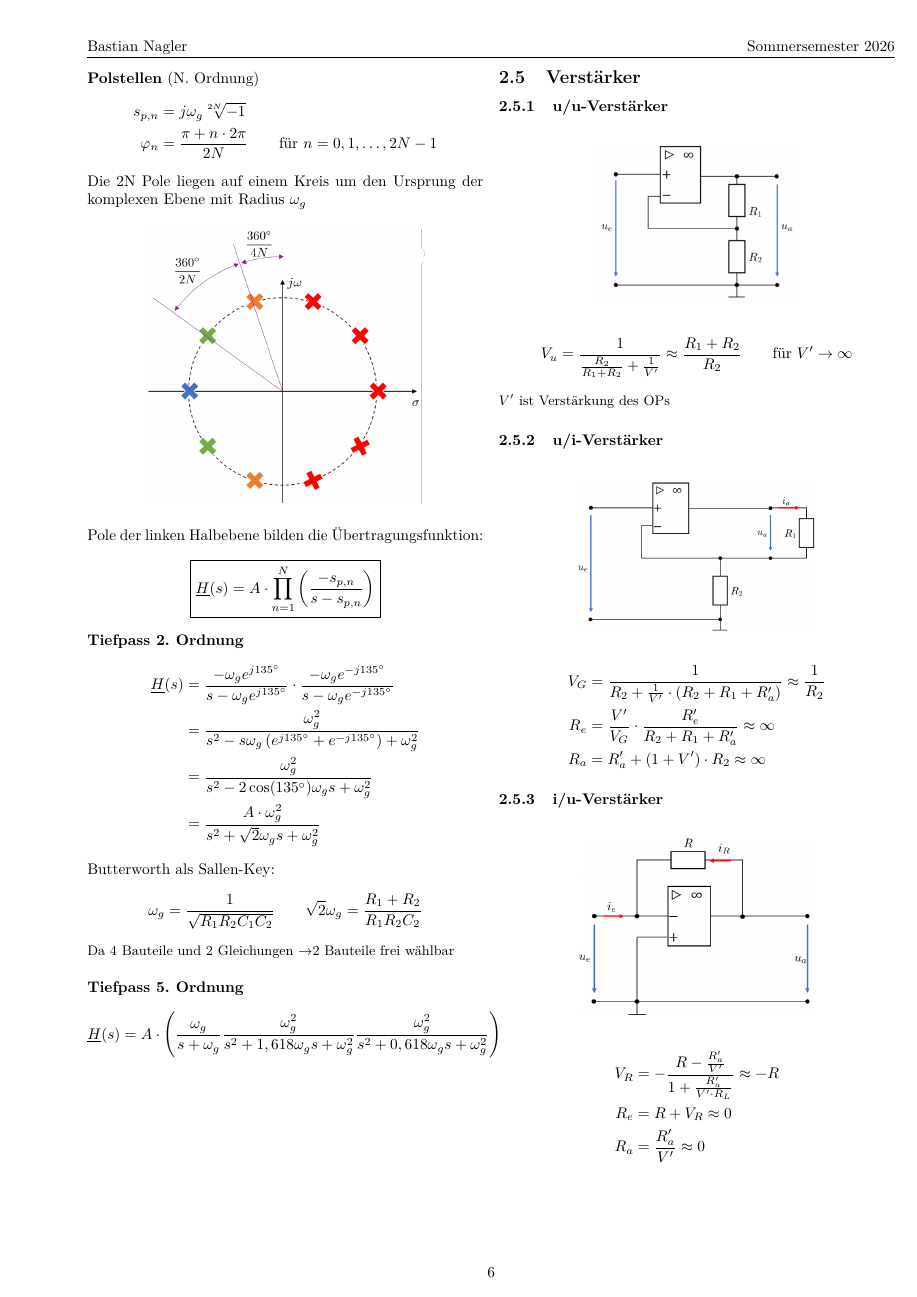
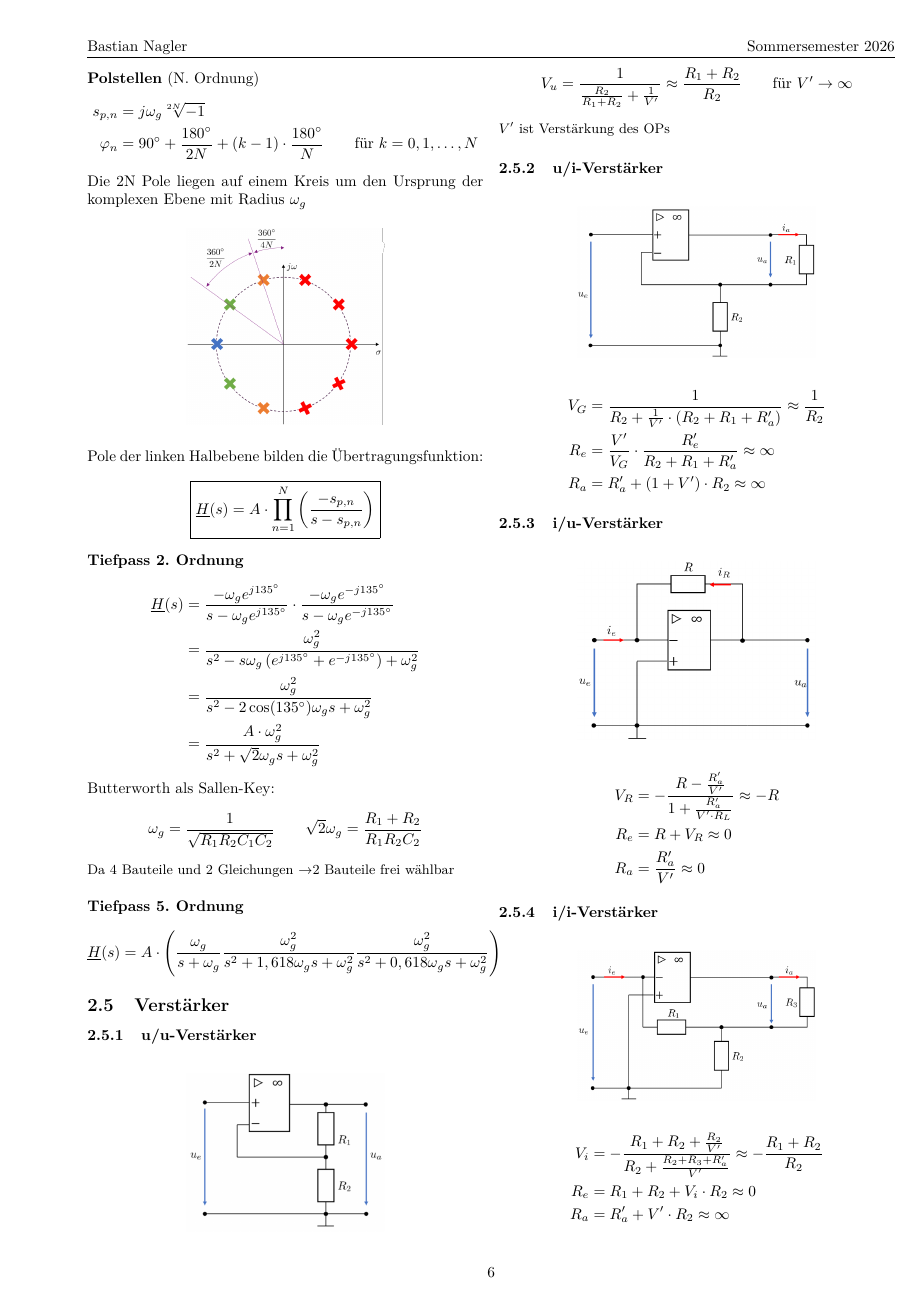
Before and after one commit to BastianNagler/MT2_Formelsammlung, a LaTeX document (main.tex, which reads sections/opamp.tex): page 9 of 16 before the commit and page 9 of 15 after it. Compiled offline with pdfLaTeX.

Commit message:
changed size of picture

```diff
--- a/sections/opamp.tex
+++ b/sections/opamp.tex
@@ -287,13 +287,13 @@
         \textbf{Polstellen} (N. Ordnung)
         \begin{align*}
             s_{p,n} &= j \omega_g \sqrt[2N]{-1} \\
-            \varphi_n &= \frac{\pi + n \cdot 2\pi}{2N} \qquad \text{für } n = 0, 1, \dots, 2N-1
+            \varphi_n &= 90^\circ + \frac{180^\circ}{2N} + (k-1)\cdot\frac{180^\circ}{N}\qquad \text{für } k = 0, 1, \dots, N
         \end{align*}
         Die 2N Pole liegen auf einem Kreis um den Ursprung der komplexen Ebene mit Radius \(\omega_g\)
 
         \begin{figure}[H]
             \centering
-            \includegraphics[width=0.7\columnwidth]{Figures/opamp/Butterworth_PN.png}
+            \includegraphics[width=0.5\columnwidth]{Figures/opamp/Butterworth_PN.png}
         \end{figure}
         Pole der linken Halbebene bilden die Übertragungsfunktion:
         \begin{align*}
```
Also changed, not shown: main.pdf.
